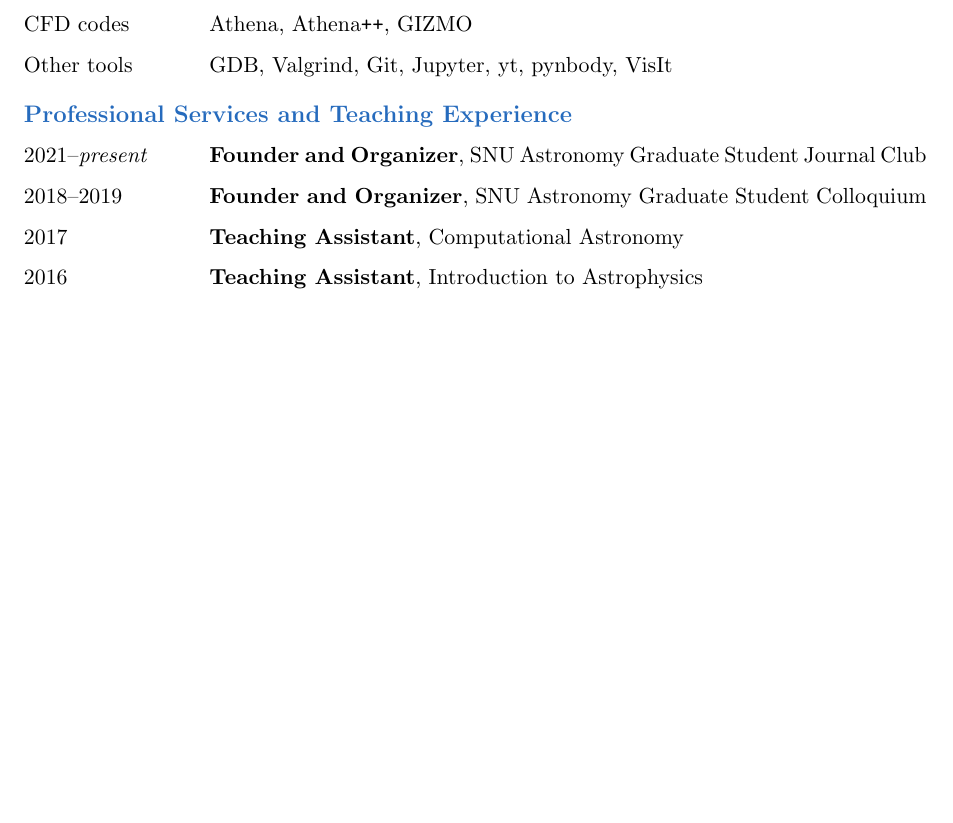
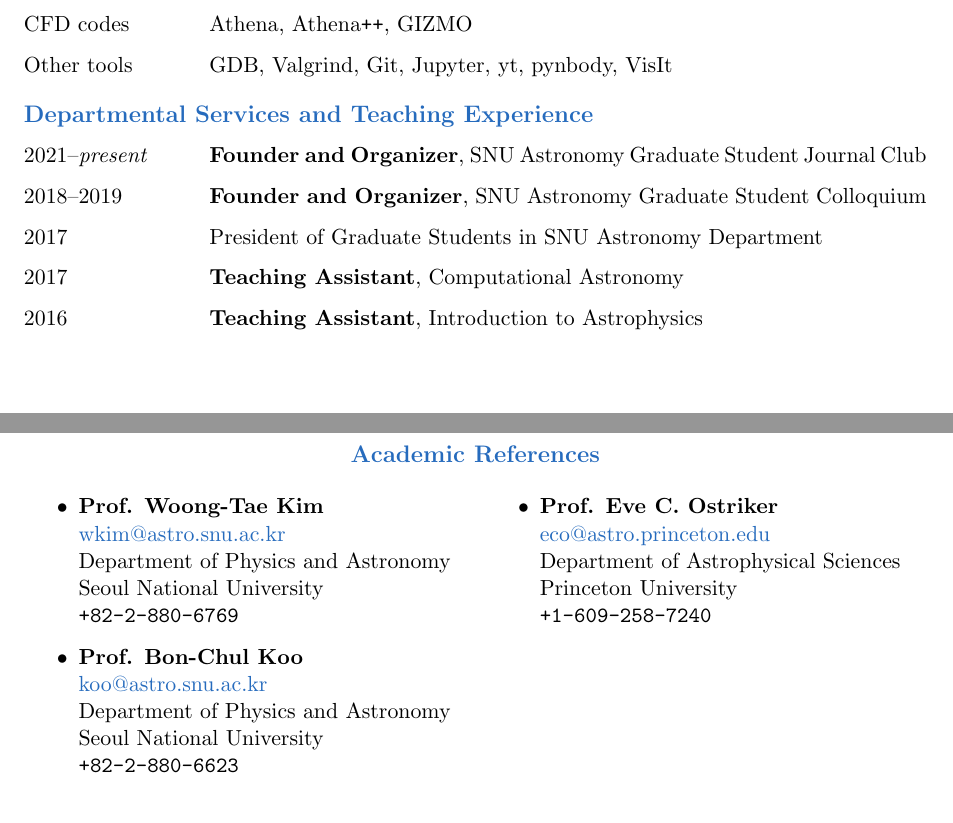
Before and after one commit to sanghyukmoon/sanghyukmoon.github.io, a LaTeX CV (CV/cv.tex): part of page 2 of 2 before the commit and two parts of pages 2 and 3 of 3 after it, the two joined at a grey line, cut so that both start at the same text, the shorter picture padded with empty space. Compiled offline with pdfLaTeX.

Commit message:
Update CV

```diff
--- a/CV/cv.tex
+++ b/CV/cv.tex
@@ -30,6 +30,7 @@
 \usepackage[NoDate]{currvita}
 \usepackage{bibunits}
 \usepackage{graphicx}
+\usepackage{multicol}
 \usepackage[margin=1in]{geometry}
 \usepackage[dvipsnames]{xcolor}
 \usepackage[colorlinks=true,urlcolor=NavyBlue]{hyperref}
@@ -117,13 +118,35 @@
     \item [Other tools] GDB, Valgrind, Git, Jupyter, yt, pynbody, VisIt
   \end{cvlist}
 
-  \begin{cvlist}{\color{NavyBlue}Professional Services and Teaching Experience}
+  \begin{cvlist}{\color{NavyBlue}Departmental Services and Teaching Experience}
     \item [2021--\emph{present}] {\bf Founder and Organizer}, SNU Astronomy Graduate Student Journal Club
     \item [2018--2019] {\bf Founder and Organizer}, SNU Astronomy Graduate Student Colloquium
+    \item [2017] President of Graduate Students in SNU Astronomy Department
     \item [2017] {\bf Teaching Assistant}, Computational Astronomy
     \item [2016] {\bf Teaching Assistant}, Introduction to Astrophysics
   \end{cvlist}
-
+  \newpage
+  \center{\large\bf\color{NavyBlue}Academic References}
+  \begin{multicols}{2}
+  \begin{itemize}
+    \item {\bf Prof. Woong-Tae Kim}\\
+      {\color{NavyBlue}wkim@astro.snu.ac.kr}\\
+      Department of Physics and Astronomy\\
+      Seoul National University\\
+      {\tt +82-2-880-6769}
+    \item {\bf Prof. Bon-Chul Koo}\\
+      {\color{NavyBlue}koo@astro.snu.ac.kr}\\
+      Department of Physics and Astronomy\\
+      Seoul National University\\
+      {\tt +82-2-880-6623}
+      \columnbreak
+    \item {\bf Prof. Eve C. Ostriker}\\
+      {\color{NavyBlue}eco@astro.princeton.edu}\\
+      Department of Astrophysical Sciences\\
+      Princeton University\\
+      {\tt +1-609-258-7240}
+  \end{itemize}
+  \end{multicols}
 
 \end{cv}
 \end{document}
```
Also changed, not shown: CV/cv.pdf, 5 other files.
